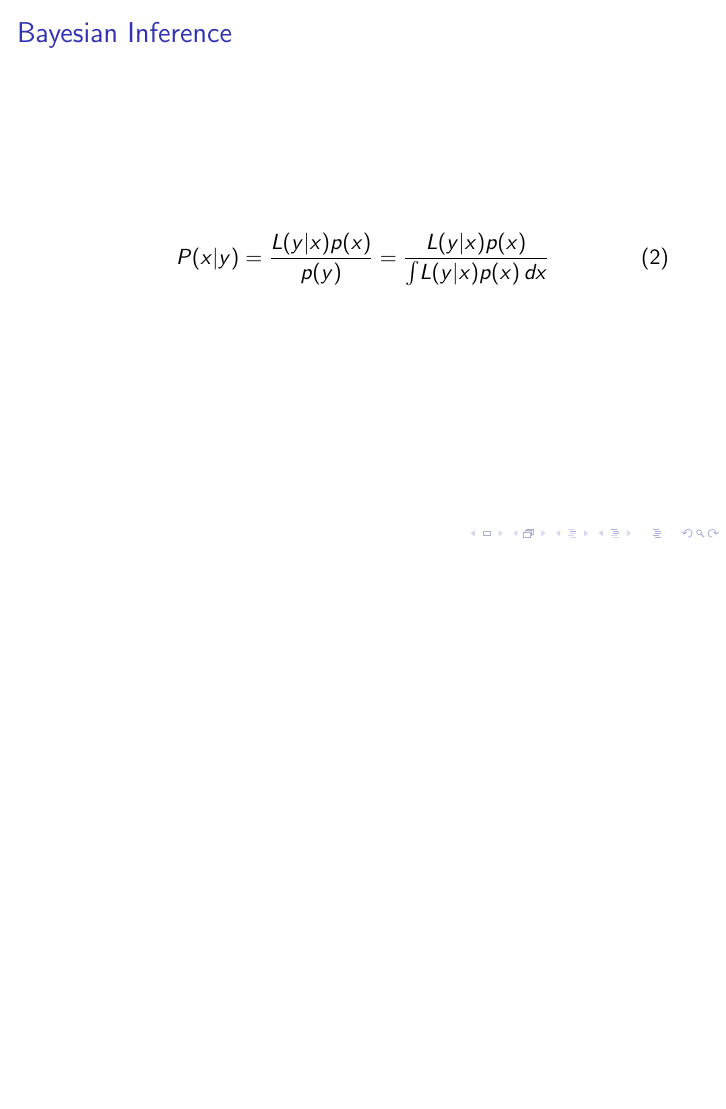
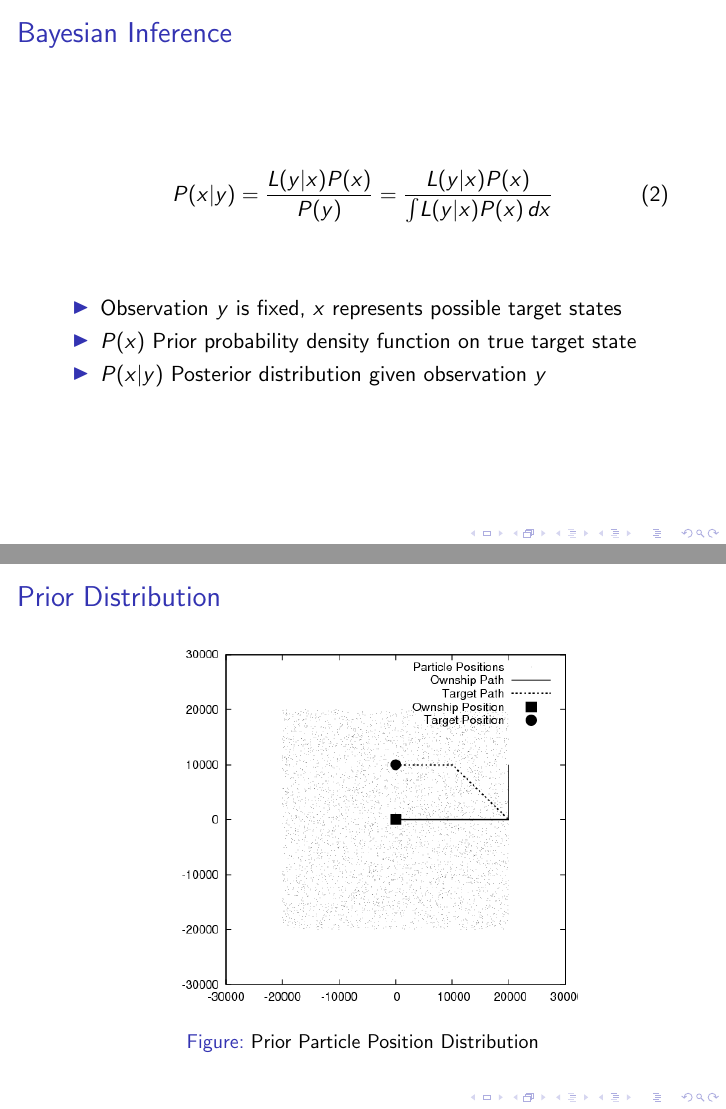
Before and after one commit to ulmangt/csi702, LaTeX slides (docs/presentation.tex): page 3 of 3 before the commit and pages 4 and 5 of 7 after it, the two joined at a grey line, the shorter picture padded with empty space. Compiled offline with pdfLaTeX.

Commit message:
final_project: further work on report and presentation.

```diff
--- a/docs/presentation.tex
+++ b/docs/presentation.tex
@@ -37,10 +51,30 @@ L(y|x) = P( Y=y | X=x ) \hspace{0.5cm} \mbox{for} \hspace{0.5cm} x \in S
 %%%%%%%%%%%%%%%%%%%%%%%%%%%%%%%%%%%%%%%%%%%%%%%%%%%%
 
 \begin{frame}{Bayesian Inference}
+
 \begin{equation}
-P(x|y) = \frac{L(y|x)p(x)}{p(y)} = \frac{L(y|x)p(x)}{\int \! L(y|x)p(x) \, dx}
+P(x|y) = \frac{L(y|x)P(x)}{P(y)} = \frac{L(y|x)P(x)}{\int \! L(y|x)P(x) \, dx}
 \end{equation}
+
+\vspace{1cm}
+
+\begin{itemize}
+\item Observation \(y\) is fixed, \(x\) represents possible target states
+\item \(P(x)\) Prior probability density function on true target state
+\item \(P(x|y)\) Posterior distribution given observation \(y\)
+\end{itemize}
+
 \end{frame}
 
 %%%%%%%%%%%%%%%%%%%%%%%%%%%%%%%%%%%%%%%%%%%%%%%%%%%%
 
+
+\begin{frame}{Prior Distribution}
+
+\begin{figure}
+\centering
+\includegraphics[width=0.7\textwidth]{data/particles_prior.png}
+\caption{Prior Particle Position Distribution}
+\end{figure}
+
+\end{frame}
```
Also changed, not shown: docs/report.tex (+1 -1 lines), docs/presentation.tex (46 more changed lines).
